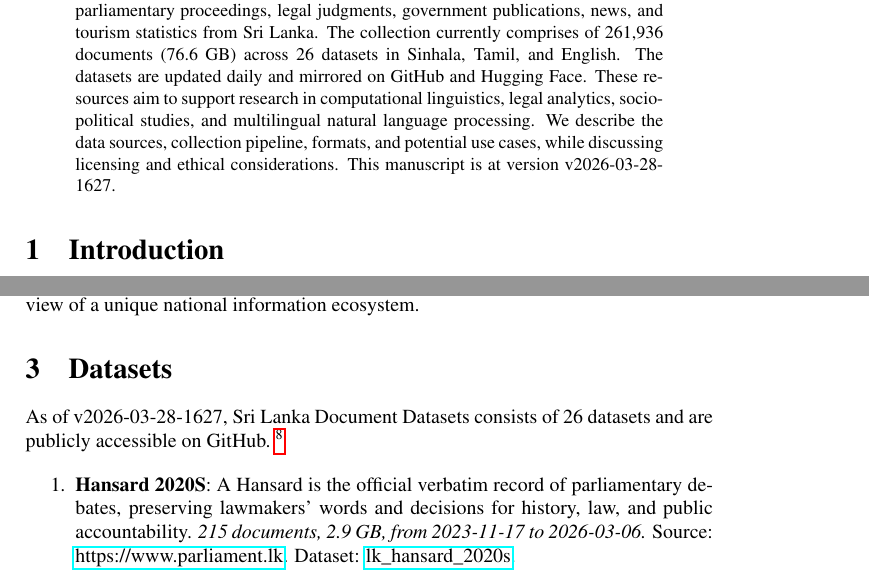
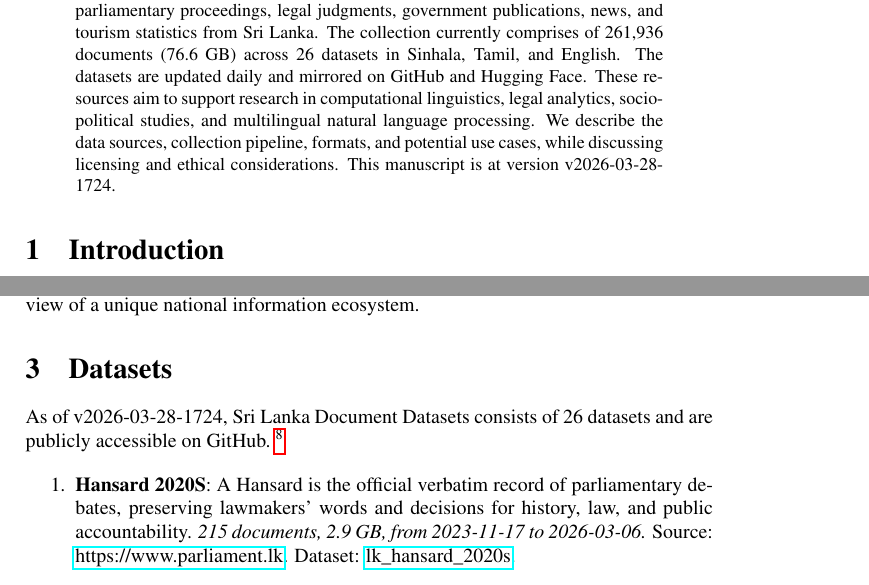
Before and after one commit to nuuuwan/lk_datasets, a LaTeX paper (latex/lk_datasets.tex): two parts of pages 1 and 2 of 7, joined at a grey line, cut so that both start at the same text. Compiled offline with pdfLaTeX; a LaTeX package or settings file that is missing is left out.

Commit message:
🤖 [build.yml] 2026-03-28-1154

```diff
--- a/latex/lk_datasets.tex
+++ b/latex/lk_datasets.tex
@@ -16,7 +16,7 @@
 \normalsize%
 \maketitle%
 \begin{abstract}%
-We present a collection of open, machine-readable document datasets covering parliamentary proceedings, legal judgments, government publications, news, and tourism statistics from Sri Lanka. The collection currently comprises of  261,936  documents (76.6 GB) across 26  datasets in Sinhala, Tamil, and English. The datasets are updated daily and mirrored on GitHub and Hugging Face. These resources aim to support research in computational linguistics, legal analytics, socio-political studies, and multilingual natural language processing. We describe the data sources, collection pipeline, formats, and potential use cases, while discussing licensing and ethical considerations. This manuscript is at version v2026-03-28-1627.%
+We present a collection of open, machine-readable document datasets covering parliamentary proceedings, legal judgments, government publications, news, and tourism statistics from Sri Lanka. The collection currently comprises of  261,936  documents (76.6 GB) across 26  datasets in Sinhala, Tamil, and English. The datasets are updated daily and mirrored on GitHub and Hugging Face. These resources aim to support research in computational linguistics, legal analytics, socio-political studies, and multilingual natural language processing. We describe the data sources, collection pipeline, formats, and potential use cases, while discussing licensing and ethical considerations. This manuscript is at version v2026-03-28-1724.%
 
 %
 \end{abstract}%
@@ -86,7 +86,7 @@ The Sri Lanka Document Datasets aim to fill this gap by aggregating diverse sour
 %
 \section{Datasets}%
 \label{sec:Datasets}%
-As of v2026-03-28-1627, Sri Lanka Document Datasets
+As of v2026-03-28-1724, Sri Lanka Document Datasets
   consists of 26 datasets
  and are publicly accessible on GitHub.%
 ~%
```
Also changed, not shown: README.md, latex/lk_datasets.pdf.
